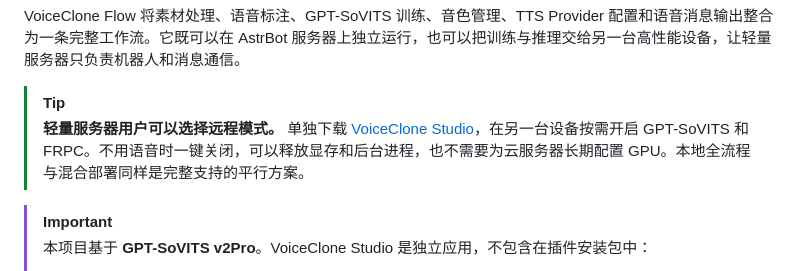
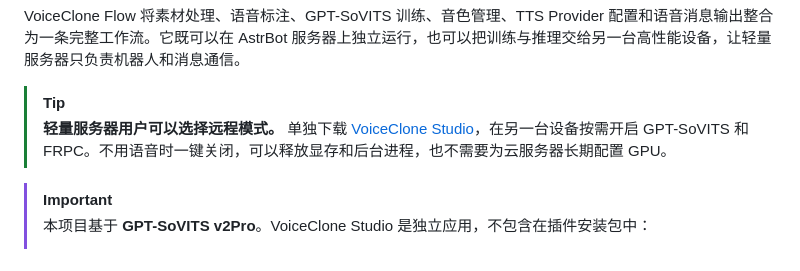
Before and after one commit to TKGEKKOU/astrbot_plugin_voice_clone_flow, a Markdown page: README.md, the part around the change. GitHub-like rendering.

```diff
--- a/README.md
+++ b/README.md
@@ -19,7 +19,7 @@
 VoiceClone Flow 将素材处理、语音标注、GPT-SoVITS 训练、音色管理、TTS Provider 配置和语音消息输出整合为一条完整工作流。它既可以在 AstrBot 服务器上独立运行，也可以把训练与推理交给另一台高性能设备，让轻量服务器只负责机器人和消息通信。
 
 > [!TIP]
-> **轻量服务器用户可以选择远程模式。** 单独下载 [VoiceClone Studio](https://github.com/TKGEKKOU/voiceclone-studio)，在另一台设备按需开启 GPT-SoVITS 和 FRPC。不用语音时一键关闭，可以释放显存和后台进程，也不需要为云服务器长期配置 GPU。本地全流程与混合部署同样是完整支持的平行方案。
+> **轻量服务器用户可以选择远程模式。** 单独下载 [VoiceClone Studio](https://github.com/TKGEKKOU/voiceclone-studio)，在另一台设备按需开启 GPT-SoVITS 和 FRPC。不用语音时一键关闭，可以释放显存和后台进程，也不需要为云服务器长期配置 GPU。
 
 > [!IMPORTANT]
 > 本项目基于 **GPT-SoVITS v2Pro**。VoiceClone Studio 是独立应用，不包含在插件安装包中：
```
